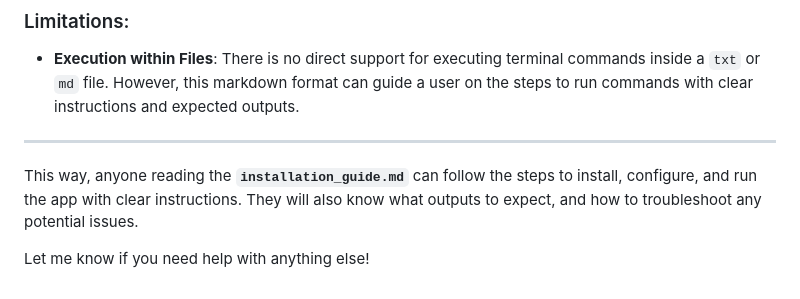
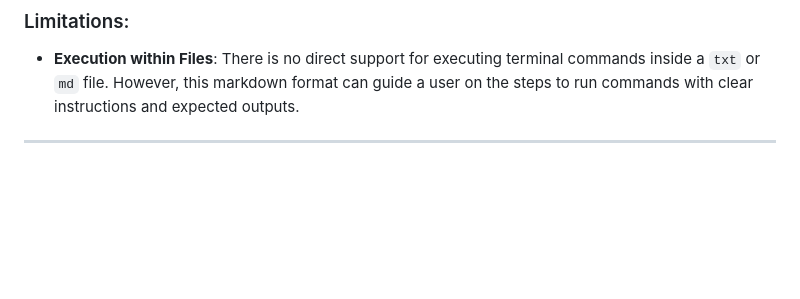
Before and after one commit to gaswiz/servme, a Markdown page: installation_guide.md, the part around the change. Rendered like a GitHub page; blank space fills up the shorter version.

```diff
--- a/installation_guide.md
+++ b/installation_guide.md
@@ -156,7 +156,3 @@ npx expo start
 * **Execution within Files**: There is no direct support for executing terminal commands inside a `txt` or `md` file. However, this markdown format can guide a user on the steps to run commands with clear instructions and expected outputs.
 
 ---
-
-This way, anyone reading the **`installation_guide.md`** can follow the steps to install, configure, and run the app with clear instructions. They will also know what outputs to expect, and how to troubleshoot any potential issues.
-
-Let me know if you need help with anything else!
```
